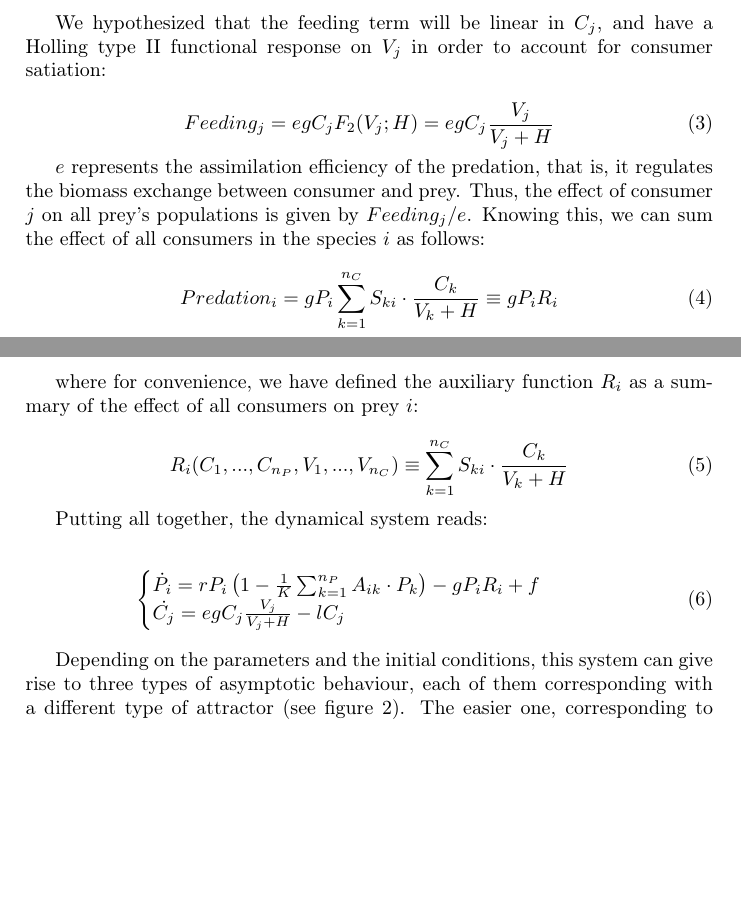
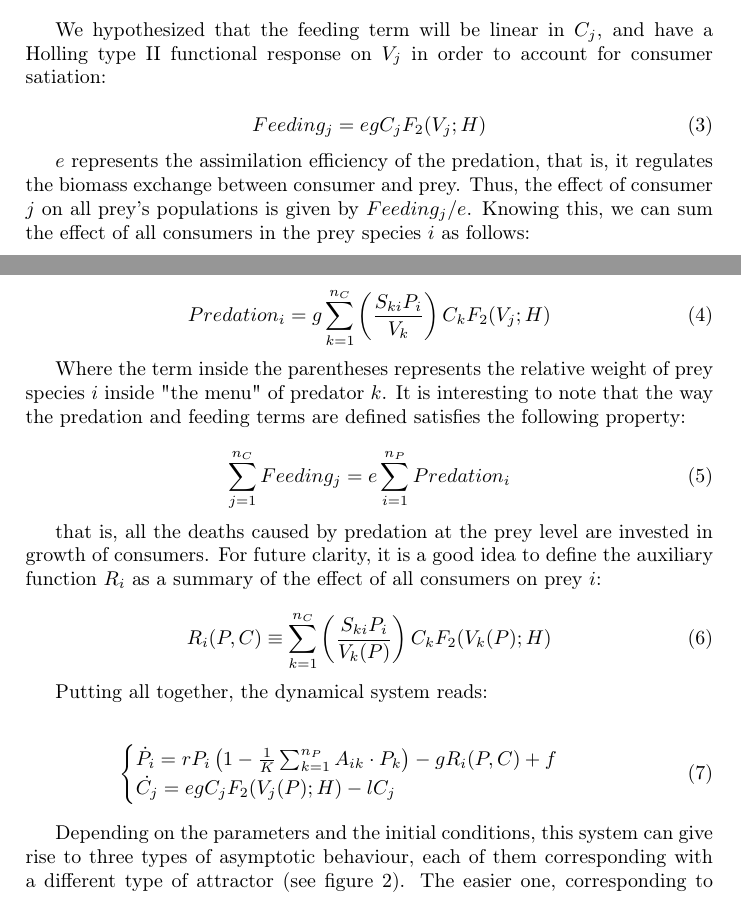
Before and after one commit to PabRod/Chaos-and-neutrality, a LaTeX paper (tex/Neutrality and chaos.tex): two parts of pages 5 and 6 of 16 before the commit and two parts of pages 5 and 6 of 17 after it, joined at a grey line, cut so that both start at the same text, the shorter picture padded with empty space. Compiled offline with pdfLaTeX; the source files are stored in an older character set and shown here as Unicode.

Commit message:
Equations rewritten
In what I think is a clearer form

```diff
--- a/tex/Neutrality and chaos.tex
+++ b/tex/Neutrality and chaos.tex
@@ -132,29 +132,36 @@ Growth_i  = r P_i \left( 1 - \frac{1}{K} \sum_{k=1}^{n_P} A_{ik} \cdot P_k \righ
 The palatability of each prey species is given by $ S_{ij} $. That is, $ S_{ij} $ represents the weight that consumer $ j $ gives to prey $ i $ in his \textit{menu}. Those coefficients can be arranged as an $ n_C \times n_P $ matrix. Being a multispecies model, we can define the auxiliary variable $ V_j $ as a sum of the prey's populations weighted by the palatability coefficients. Biologically, this represents the composition of the \textit{menu} of consumer $ j $:
 
 \begin{eqnarray}
-\label{eq:AuxiliaryVectors}
-	V_j(P_1, ..., P_{n_P}) \equiv \sum_{k=1}^{n_P} S_{jk} \cdot P_k
+\label{eq:MenuFunction}
+	V_j(P) \equiv \sum_{k=1}^{n_P} S_{jk} \cdot P_k
 \end{eqnarray}
 
-We hypothesized that the feeding term will be linear in $ C_j $, and have a Holling type II functional response on $ V_j $ in order to account for consumer satiation:
+We hypothesized that the feeding term will be linear in $ C_j $, and have a Holling type II functional response on $ V_j $ in order to account for consumer satiation: % TODO cite Edelstein Keshet
 
 \begin{equation}
 \label{eq:Feeding}
-	Feeding_j =  e g C_j F_{2}(V_j; H) = e g C_j \frac{V_j}{V_j + H}
+	Feeding_j =  e g C_j F_{2}(V_j; H)
 \end{equation}
 
-$ e $ represents the assimilation efficiency of the predation, that is, it regulates the biomass exchange between consumer and prey. Thus, the effect of consumer $ j $ on all prey's populations is given by $ Feeding_j/e $. Knowing this, we can sum the effect of all consumers in the species $ i $ as follows:
+$ e $ represents the assimilation efficiency of the predation, that is, it regulates the biomass exchange between consumer and prey. Thus, the effect of consumer $ j $ on all prey's populations is given by $ Feeding_j/e $. Knowing this, we can sum the effect of all consumers in the prey species $ i $ as follows:
 
 \begin{equation}
 \label{eq:Predation}
-Predation_i = g P_i \sum_{k=1}^{n_C} S_{ki} \cdot \frac{C_k}{V_k+H} \equiv gP_iR_i
+Predation_i = g \sum_{k=1}^{n_C} \left(\frac{S_{ki}P_i}{V_k}\right) C_k F_{2}(V_j; H)
 \end{equation}
 
-where for convenience, we have defined the auxiliary function $ R_i $ as a summary of the effect of all consumers on prey $ i $:
+Where the term inside the parentheses represents the relative weight of prey species $ i $ inside "the menu" of predator $ k $. It is interesting to note that the way the predation and feeding terms are defined satisfies the following property:
+
+\begin{equation}
+\label{eq:Balance}
+\sum_{j=1}^{n_C} Feeding_j = e \sum_{i=1}^{n_P} Predation_i
+\end{equation}
+
+that is, all the deaths caused by predation at the prey level are invested in growth of consumers. For future clarity, it is a good idea to define the auxiliary function $ R_i $ as a summary of the effect of all consumers on prey $ i $:
 
 \begin{equation}
 \label{eq:PredationAux}
-R_i(C_1, ..., C_{n_P}, V_1, ..., V_{n_C}) \equiv \sum_{k=1}^{n_C} S_{ki} \cdot \frac{C_k}{V_k+H}
+R_i(P,C) \equiv \sum_{k=1}^{n_C} \left(\frac{S_{ki}P_i}{V_k(P)}\right) C_k F_{2}(V_k(P); H)
 \end{equation}
 
 Putting all together, the dynamical system reads:
@@ -162,9 +169,9 @@ Putting all together, the dynamical system reads:
 \begin{eqnarray}
 \label{eq:SystemUnderStudy}
 	\begin{cases}
-	\dot{P_i} = r P_i \left( 1 - \frac{1}{K} \sum_{k=1}^{n_P} A_{ik} \cdot P_k \right) - g P_i R_i + f
+	\dot{P_i} = r P_i \left( 1 - \frac{1}{K} \sum_{k=1}^{n_P} A_{ik} \cdot P_k \right) - g R_i(P,C) + f
 	\\
-	\dot{C_j} = e g C_j \frac{V_j}{V_j + H} - l C_j
+	\dot{C_j} = e g C_j F_{2}(V_j(P); H) - l C_j
 	\end{cases}
 \end{eqnarray}
 %% ------
```
Also changed, not shown: tex/Neutrality and chaos.tex (6 more changed lines).
